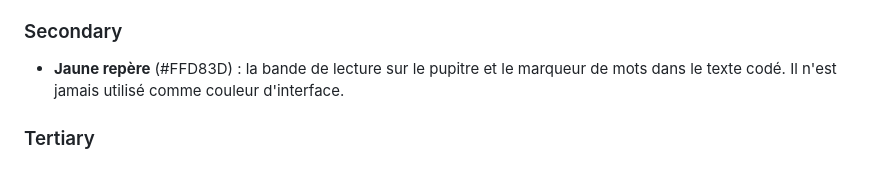
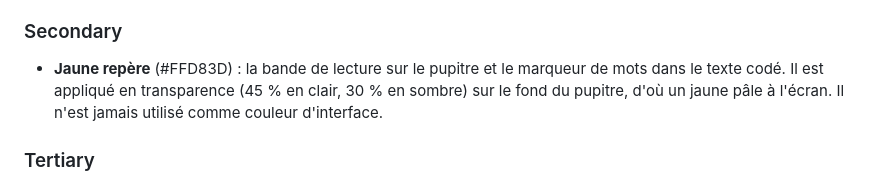
Before and after one commit to 7nel/PL-lect, a Markdown page: DESIGN.md, the part around the change. GitHub-like rendering.

Commit message:
Précise la transparence du jaune repère dans le DESIGN.md
Co-Authored-By: Claude Sonnet 5.5 <noreply@anthropic.com>

```diff
--- a/DESIGN.md
+++ b/DESIGN.md
@@ -155,7 +155,7 @@ Un vert sauge posé sur des gris tirant sur le vert. L'ensemble est calme et tam
 - **Sauge doux** (#dee8e6, mélange de 16 % de sauge sur la carte) : fond d'un choix actif ou sélectionné. Le texte et le contour restent en sauge.
 
 ### Secondary
-- **Jaune repère** (#FFD83D) : la bande de lecture sur le pupitre et le marqueur de mots dans le texte codé. Il n'est jamais utilisé comme couleur d'interface.
+- **Jaune repère** (#FFD83D) : la bande de lecture sur le pupitre et le marqueur de mots dans le texte codé. Il est appliqué en transparence (45 % en clair, 30 % en sombre) sur le fond du pupitre, d'où un jaune pâle à l'écran. Il n'est jamais utilisé comme couleur d'interface.
 
 ### Tertiary
 - **Brique d'alerte** (#a8402f ; #d98070 en sombre) : actions destructrices (« Supprimer », « Retirer ») et lecture en cours d'enregistrement. Jamais pour décorer.
```
